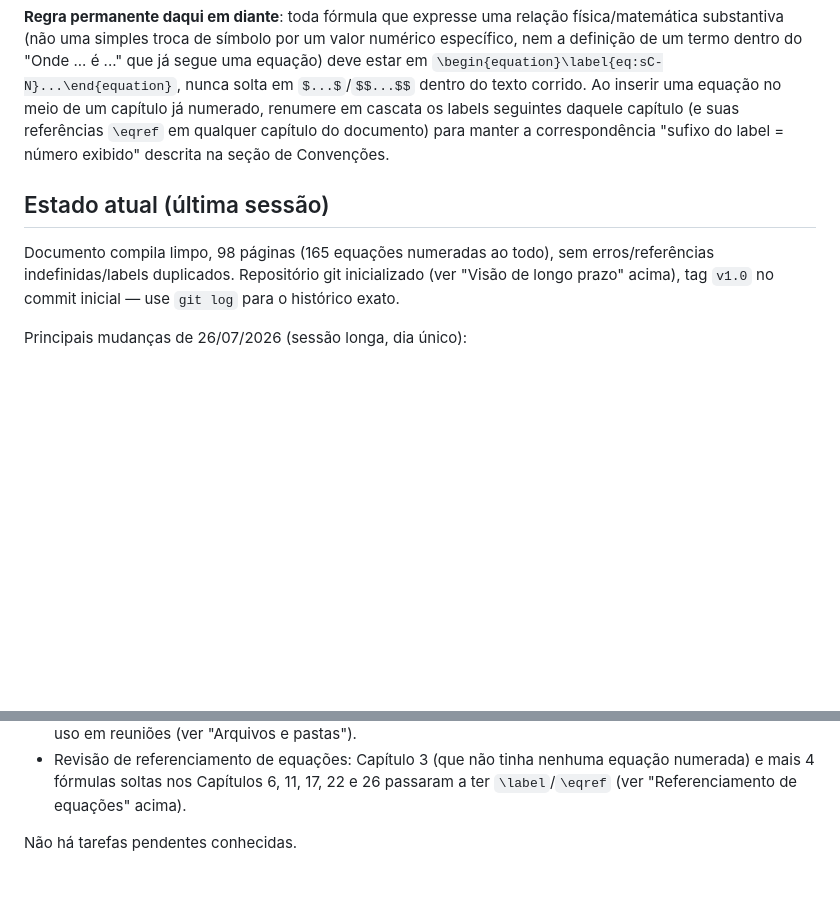
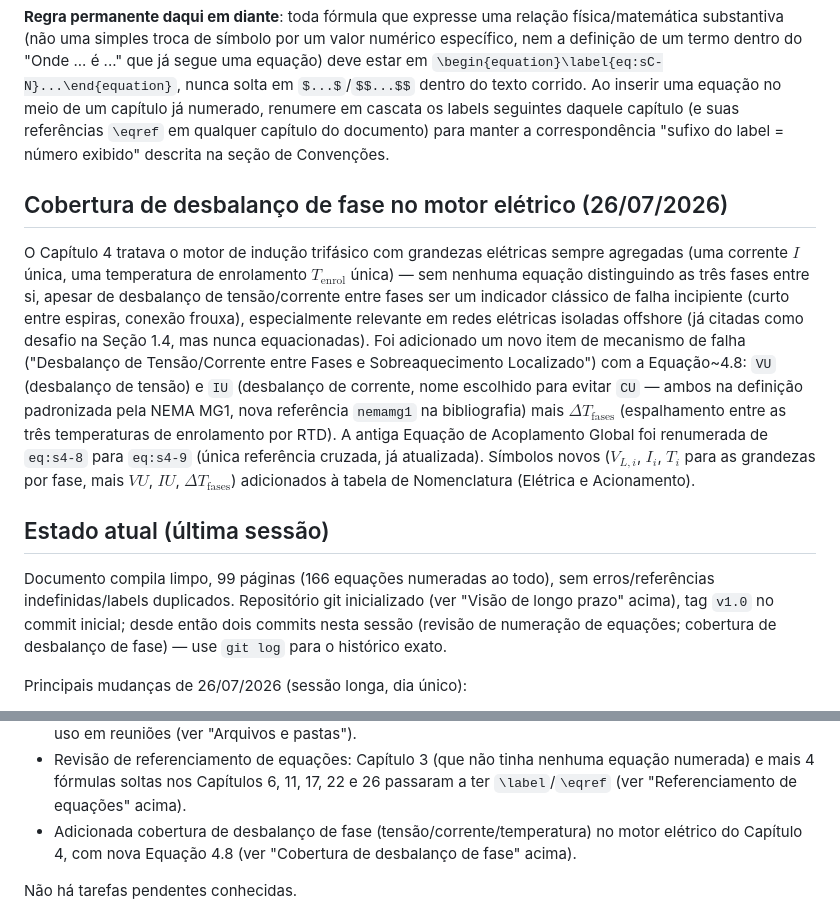
Before and after one commit to MMMejias39/compressores_parafuso, a Markdown page: CONTEXTO.md, 2 parts joined by grey strips. GitHub-like rendering; blank space fills up the shorter version.

Commit message:
Atualiza CONTEXTO.md com a cobertura de desbalanço de fase do motor
Documenta a Equação 4.8 (VU/IU/ΔT_fases), a renumeração da Equação de
Acoplamento Global para 4.9 e os novos símbolos de Nomenclatura
adicionados nesta sessão.

```diff
--- a/CONTEXTO.md
+++ b/CONTEXTO.md
@@ -315,12 +315,34 @@ daquele capítulo (e suas referências `\eqref` em qualquer capítulo do
 documento) para manter a correspondência "sufixo do label = número exibido"
 descrita na seção de Convenções.
 
+## Cobertura de desbalanço de fase no motor elétrico (26/07/2026)
+
+O Capítulo 4 tratava o motor de indução trifásico com grandezas elétricas
+sempre agregadas (uma corrente $I$ única, uma temperatura de enrolamento
+$T_{\text{enrol}}$ única) — sem nenhuma equação distinguindo as três fases
+entre si, apesar de desbalanço de tensão/corrente entre fases ser um
+indicador clássico de falha incipiente (curto entre espiras, conexão
+frouxa), especialmente relevante em redes elétricas isoladas offshore
+(já citadas como desafio na Seção 1.4, mas nunca equacionadas). Foi
+adicionado um novo item de mecanismo de falha ("Desbalanço de
+Tensão/Corrente entre Fases e Sobreaquecimento Localizado") com a
+Equação~4.8: `VU` (desbalanço de tensão) e `IU` (desbalanço de corrente,
+nome escolhido para evitar `CU` — ambos na definição padronizada pela
+NEMA MG1, nova referência `nemamg1` na bibliografia) mais
+$\Delta T_{\text{fases}}$ (espalhamento entre as três temperaturas de
+enrolamento por RTD). A antiga Equação de Acoplamento Global foi
+renumerada de `eq:s4-8` para `eq:s4-9` (única referência cruzada, já
+atualizada). Símbolos novos ($V_{L,i}$, $I_i$, $T_i$ para as grandezas por
+fase, mais $VU$, $IU$, $\Delta T_{\text{fases}}$) adicionados à tabela de
+Nomenclatura (Elétrica e Acionamento).
+
 ## Estado atual (última sessão)
 
-Documento compila limpo, 98 páginas (165 equações numeradas ao todo), sem
+Documento compila limpo, 99 páginas (166 equações numeradas ao todo), sem
 erros/referências indefinidas/labels duplicados. Repositório git inicializado
-(ver "Visão de longo prazo" acima), tag `v1.0` no commit inicial — use
-`git log` para o histórico exato.
+(ver "Visão de longo prazo" acima), tag `v1.0` no commit inicial; desde então
+dois commits nesta sessão (revisão de numeração de equações; cobertura de
+desbalanço de fase) — use `git log` para o histórico exato.
 
 Principais mudanças de 26/07/2026 (sessão longa, dia único):
 - Bibliografia (45 referências) verificada uma a uma contra fontes reais; 3 tinham
@@ -344,6 +366,9 @@ Principais mudanças de 26/07/2026 (sessão longa, dia único):
 - Revisão de referenciamento de equações: Capítulo 3 (que não tinha nenhuma
   equação numerada) e mais 4 fórmulas soltas nos Capítulos 6, 11, 17, 22 e 26
   passaram a ter `\label`/`\eqref` (ver "Referenciamento de equações" acima).
+- Adicionada cobertura de desbalanço de fase (tensão/corrente/temperatura) no
+  motor elétrico do Capítulo 4, com nova Equação 4.8 (ver "Cobertura de
+  desbalanço de fase" acima).
 
 Não há tarefas pendentes conhecidas.
 
```
